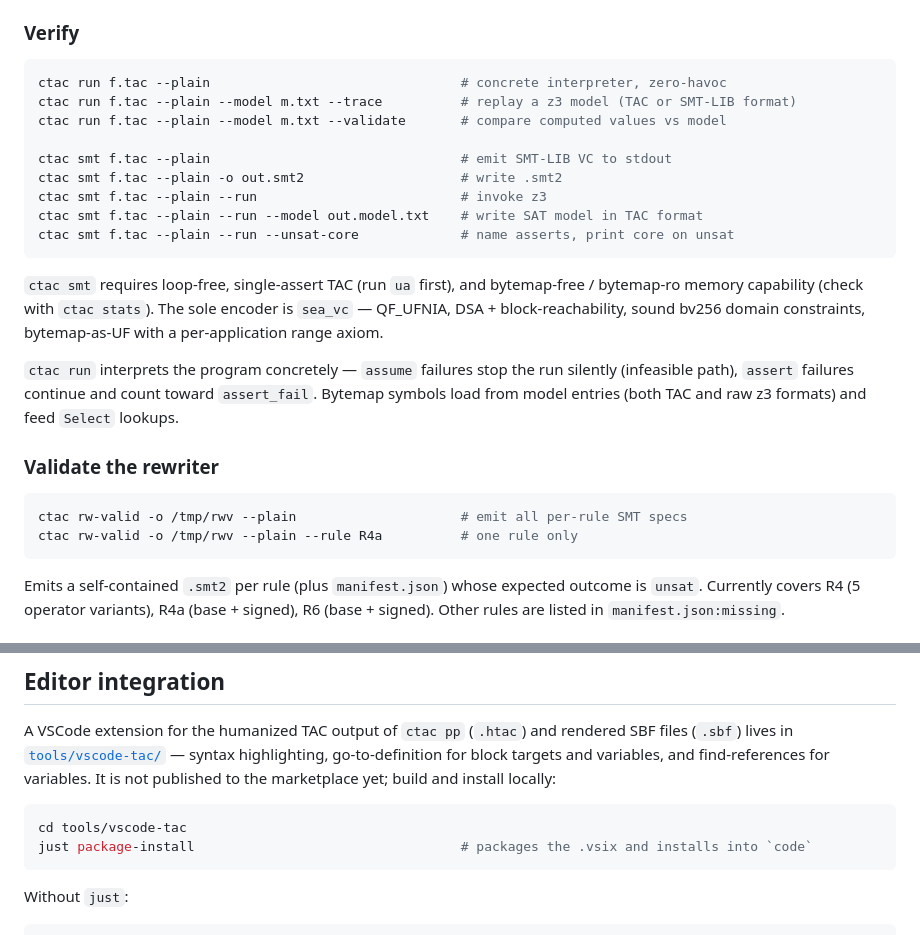
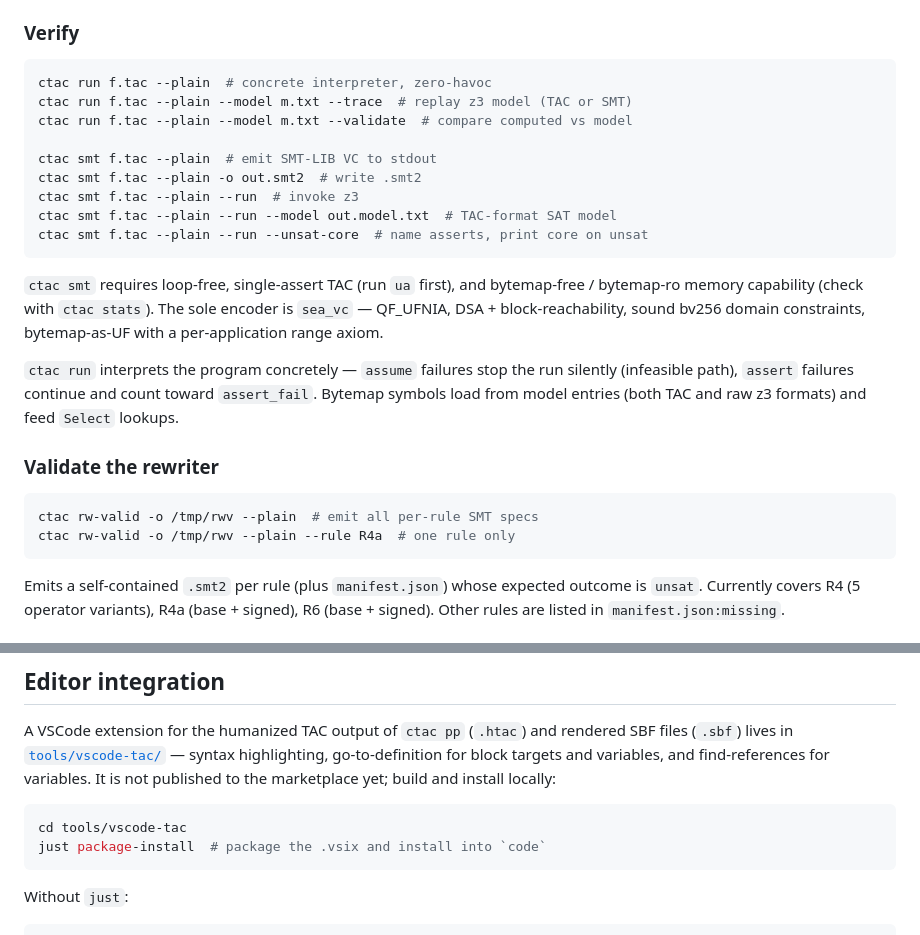
Before and after one commit to 1arie1/ctac, a Markdown page: README.md, 2 parts joined by grey strips. Rendered like a GitHub page.

````diff
--- a/README.md
+++ b/README.md
@@ -148,15 +148,15 @@ inversion.
 ### Verify
 
 ```bash
-ctac run f.tac --plain                                # concrete interpreter, zero-havoc
-ctac run f.tac --plain --model m.txt --trace          # replay a z3 model (TAC or SMT-LIB format)
-ctac run f.tac --plain --model m.txt --validate       # compare computed values vs model
+ctac run f.tac --plain  # concrete interpreter, zero-havoc
+ctac run f.tac --plain --model m.txt --trace  # replay z3 model (TAC or SMT)
+ctac run f.tac --plain --model m.txt --validate  # compare computed vs model
 
-ctac smt f.tac --plain                                # emit SMT-LIB VC to stdout
-ctac smt f.tac --plain -o out.smt2                    # write .smt2
-ctac smt f.tac --plain --run                          # invoke z3
-ctac smt f.tac --plain --run --model out.model.txt    # write SAT model in TAC format
-ctac smt f.tac --plain --run --unsat-core             # name asserts, print core on unsat
+ctac smt f.tac --plain  # emit SMT-LIB VC to stdout
+ctac smt f.tac --plain -o out.smt2  # write .smt2
+ctac smt f.tac --plain --run  # invoke z3
+ctac smt f.tac --plain --run --model out.model.txt  # TAC-format SAT model
+ctac smt f.tac --plain --run --unsat-core  # name asserts, print core on unsat
 ```
 
 `ctac smt` requires loop-free, single-assert TAC (run `ua` first),
@@ -173,8 +173,8 @@ count toward `assert_fail`. Bytemap symbols load from model entries
 ### Validate the rewriter
 
 ```bash
-ctac rw-valid -o /tmp/rwv --plain                     # emit all per-rule SMT specs
-ctac rw-valid -o /tmp/rwv --plain --rule R4a          # one rule only
+ctac rw-valid -o /tmp/rwv --plain  # emit all per-rule SMT specs
+ctac rw-valid -o /tmp/rwv --plain --rule R4a  # one rule only
 ```
 
 Emits a self-contained `.smt2` per rule (plus `manifest.json`) whose
@@ -253,7 +253,7 @@ marketplace yet; build and install locally:
 
 ```bash
 cd tools/vscode-tac
-just package-install                                  # packages the .vsix and installs into `code`
+just package-install  # package the .vsix and install into `code`
 ```
 
 Without `just`:
````
Also changed, not shown: other parts of README.md (+33 -33 lines).
